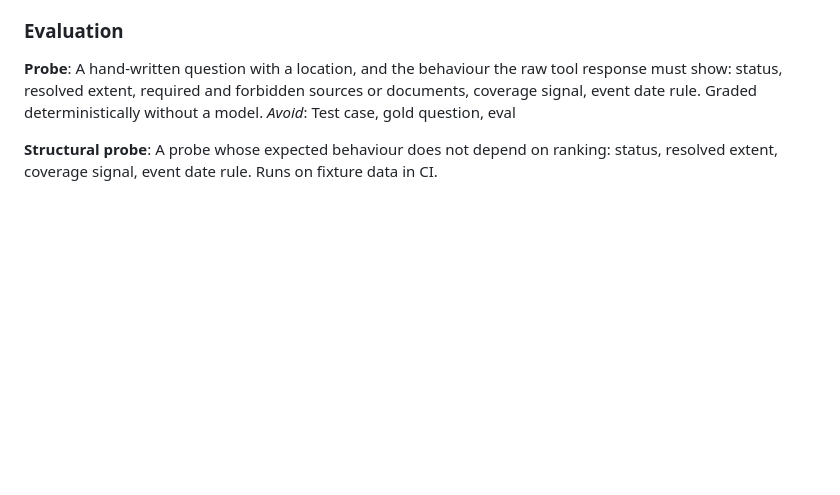
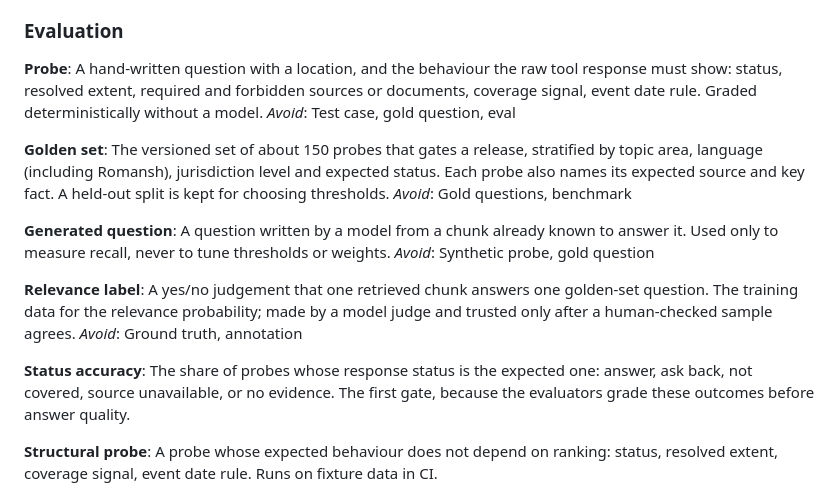
Before and after one commit to thedionysus/swisscom-hackathon, a Markdown page: CONTEXT.md, the part around the change. Rendered like a GitHub page; blank space fills up the shorter version.

Commit message:
docs: golden set and pass thresholds gate releases (ADR 0016)
Co-Authored-By: Claude Opus 5.5 (1M context) <noreply@anthropic.com>

```diff
--- a/CONTEXT.md
+++ b/CONTEXT.md
@@ -165,6 +165,21 @@ _Avoid_: Vector store, embeddings table
 A hand-written question with a location, and the behaviour the raw tool response must show: status, resolved extent, required and forbidden sources or documents, coverage signal, event date rule. Graded deterministically without a model.
 _Avoid_: Test case, gold question, eval
 
+**Golden set**:
+The versioned set of about 150 probes that gates a release, stratified by topic area, language (including Romansh), jurisdiction level and expected status. Each probe also names its expected source and key fact. A held-out split is kept for choosing thresholds.
+_Avoid_: Gold questions, benchmark
+
+**Generated question**:
+A question written by a model from a chunk already known to answer it. Used only to measure recall, never to tune thresholds or weights.
+_Avoid_: Synthetic probe, gold question
+
+**Relevance label**:
+A yes/no judgement that one retrieved chunk answers one golden-set question. The training data for the relevance probability; made by a model judge and trusted only after a human-checked sample agrees.
+_Avoid_: Ground truth, annotation
+
+**Status accuracy**:
+The share of probes whose response status is the expected one: answer, ask back, not covered, source unavailable, or no evidence. The first gate, because the evaluators grade these outcomes before answer quality.
+
 **Structural probe**:
 A probe whose expected behaviour does not depend on ranking: status, resolved extent, coverage signal, event date rule. Runs on fixture data in CI.
 
```
Also changed, not shown: docs/adr/0016-golden-set-gates-releases.md (added, +24 -0 lines).
